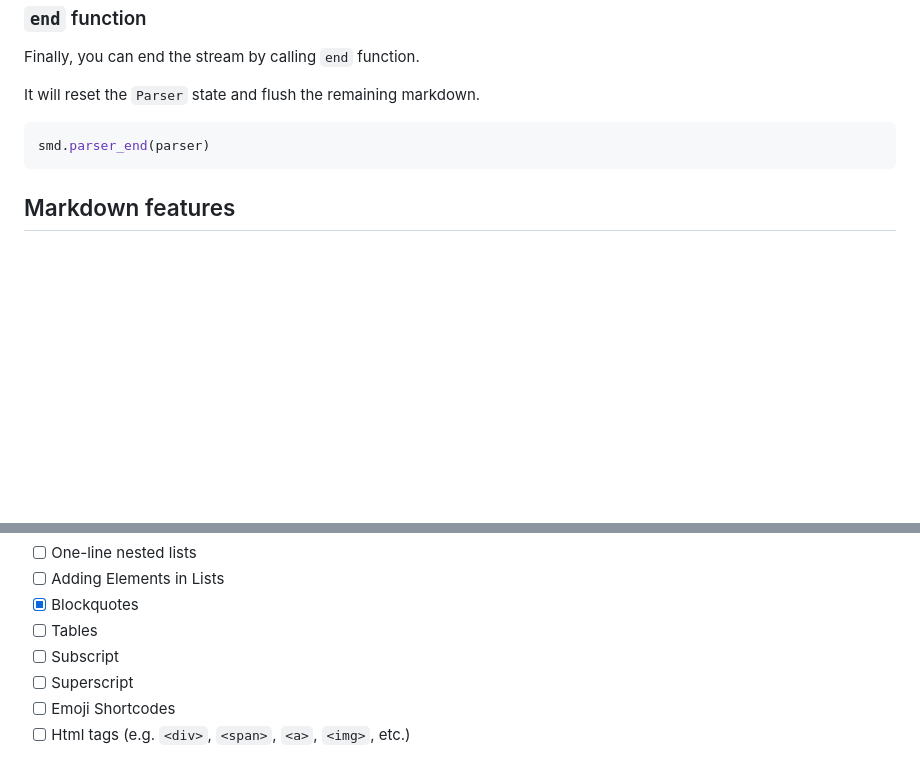
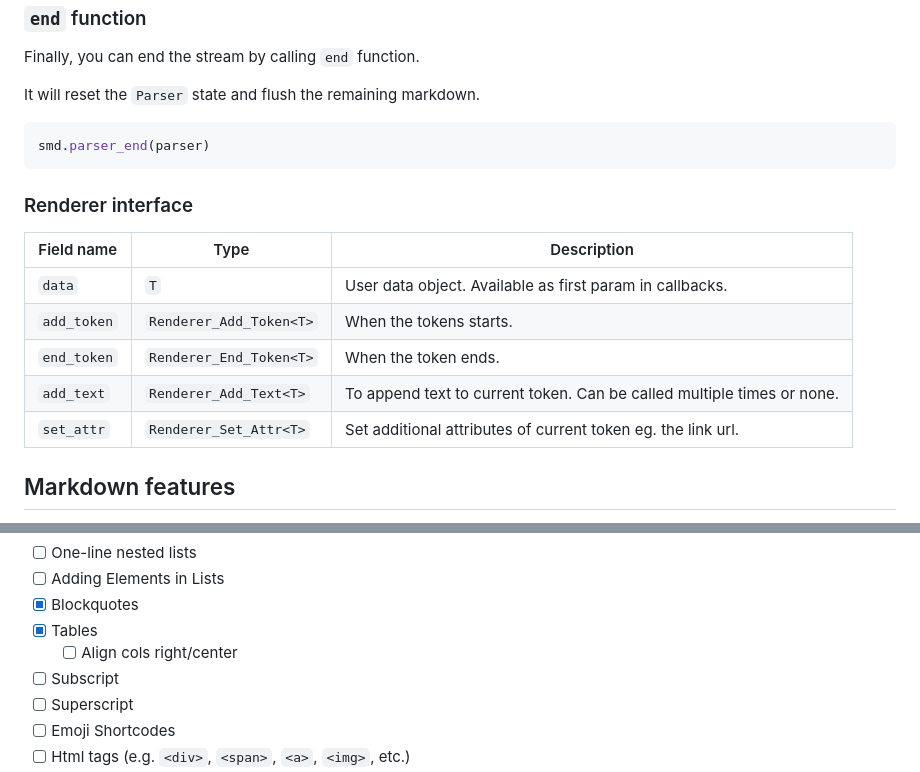
Before and after one commit to thetarnav/streaming-markdown, a Markdown page: readme.md, 2 parts joined by grey strips. Rendered like a GitHub page; blank space fills up the shorter version.

Commit message:
docs(readme): Add renderer interface section and update table features

````diff
--- a/readme.md
+++ b/readme.md
@@ -71,6 +71,16 @@ It will reset the `Parser` state and flush the remaining markdown.
 smd.parser_end(parser)
 ```
 
+### Renderer interface
+
+| Field name | Type                   | Description |
+| ---------- | ----                   | ----------- |
+| `data`       | `T`                    | User data object. Available as first param in callbacks. |
+| `add_token`  | `Renderer_Add_Token<T>`| When the tokens starts. |
+| `end_token`  | `Renderer_End_Token<T>`| When the token ends. |
+| `add_text`   | `Renderer_Add_Text<T>` | To append text to current token. Can be called multiple times or none. |
+| `set_attr`   | `Renderer_Set_Attr<T>` | Set additional attributes of current token eg. the link url. |
+
 ## Markdown features
 
 - [x] Paragraphs
@@ -128,7 +138,8 @@ smd.parser_end(parser)
 - [ ] One-line nested lists
 - [ ] Adding Elements in Lists
 - [x] Blockquotes
-- [ ] Tables
+- [x] Tables
+    - [ ] Align cols right/center
 - [ ] Subscript
 - [ ] Superscript
 - [ ] Emoji Shortcodes
````
